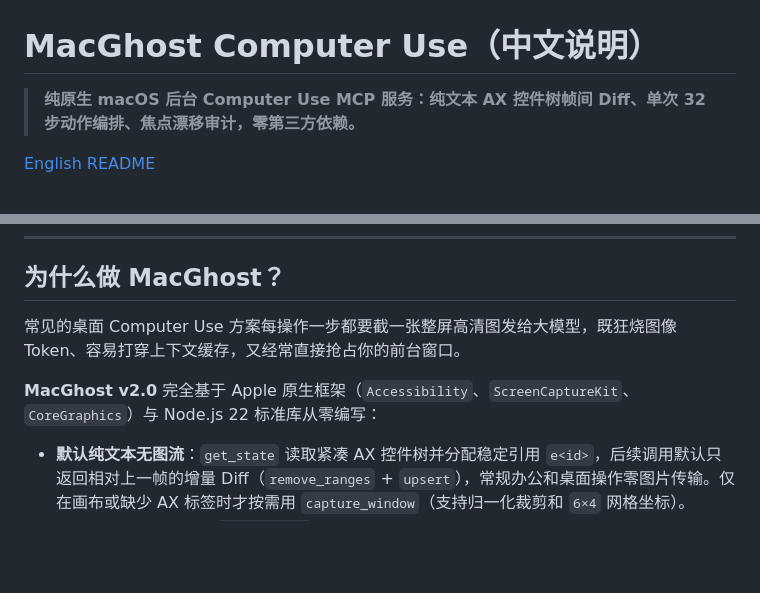
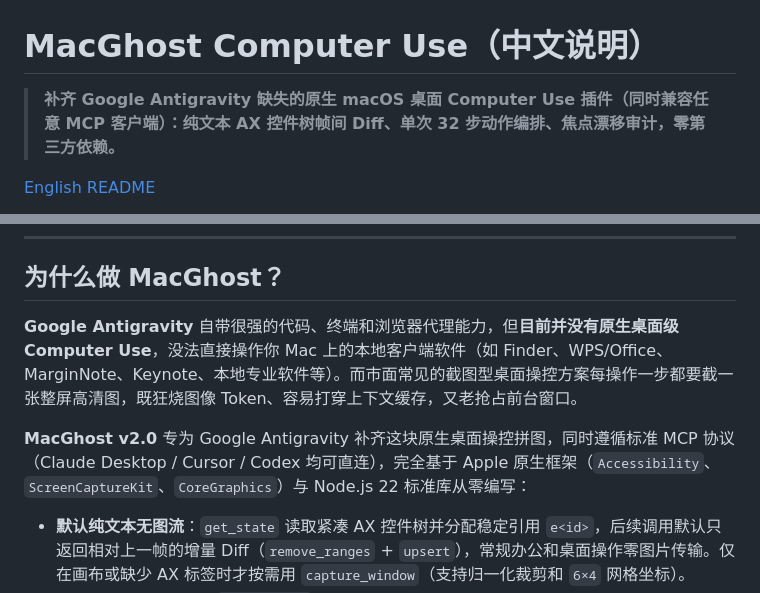
Before and after one commit to mysteriousb1ack/mac-ghost-computer-use, a Markdown page: README_ZH.md, 2 parts joined by grey strips. Drawn GitHub-style; blank space fills up the shorter version.

Commit message:
docs: highlight MacGhost as the missing native macOS Computer Use plugin for Google Antigravity

```diff
--- a/README_ZH.md
+++ b/README_ZH.md
@@ -1,6 +1,6 @@
 # MacGhost Computer Use（中文说明）
 
-> **纯原生 macOS 后台 Computer Use MCP 服务：纯文本 AX 控件树帧间 Diff、单次 32 步动作编排、焦点漂移审计，零第三方依赖。**
+> **补齐 Google Antigravity 缺失的原生 macOS 桌面 Computer Use 插件（同时兼容任意 MCP 客户端）：纯文本 AX 控件树帧间 Diff、单次 32 步动作编排、焦点漂移审计，零第三方依赖。**
 
 [English README](README.md)
 
@@ -10,9 +10,9 @@
 
 ## 为什么做 MacGhost？
 
-常见的桌面 Computer Use 方案每操作一步都要截一张整屏高清图发给大模型，既狂烧图像 Token、容易打穿上下文缓存，又经常直接抢占你的前台窗口。
+**Google Antigravity** 自带很强的代码、终端和浏览器代理能力，但**目前并没有原生桌面级 Computer Use**，没法直接操作你 Mac 上的本地客户端软件（如 Finder、WPS/Office、MarginNote、Keynote、本地专业软件等）。而市面常见的截图型桌面操控方案每操作一步都要截一张整屏高清图，既狂烧图像 Token、容易打穿上下文缓存，又老抢占前台窗口。
 
-**MacGhost v2.0** 完全基于 Apple 原生框架（`Accessibility`、`ScreenCaptureKit`、`CoreGraphics`）与 Node.js 22 标准库从零编写：
+**MacGhost v2.0** 专为 Google Antigravity 补齐这块原生桌面操控拼图，同时遵循标准 MCP 协议（Claude Desktop / Cursor / Codex 均可直连），完全基于 Apple 原生框架（`Accessibility`、`ScreenCaptureKit`、`CoreGraphics`）与 Node.js 22 标准库从零编写：
 
 - **默认纯文本无图流**：`get_state` 读取紧凑 AX 控件树并分配稳定引用 `e<id>`，后续调用默认只返回相对上一帧的增量 Diff（`remove_ranges` + `upsert`），常规办公和桌面操作零图片传输。仅在画布或缺少 AX 标签时才按需用 `capture_window`（支持归一化裁剪和 `6×4` 网格坐标）。
 - **单次 32 步批量连招**：`run_actions` 一次 MCP 调用即可串行执行最多 32 个步骤（支持点击、按键、富文本粘贴、选词、拖拽、等待、控件状态断言），遇到界面过期（`STALE_FRAME`）或焦点漂移自动停止不盲点。
```
Also changed, not shown: README.md (+5 -4 lines), assets/hero_architecture.png.
